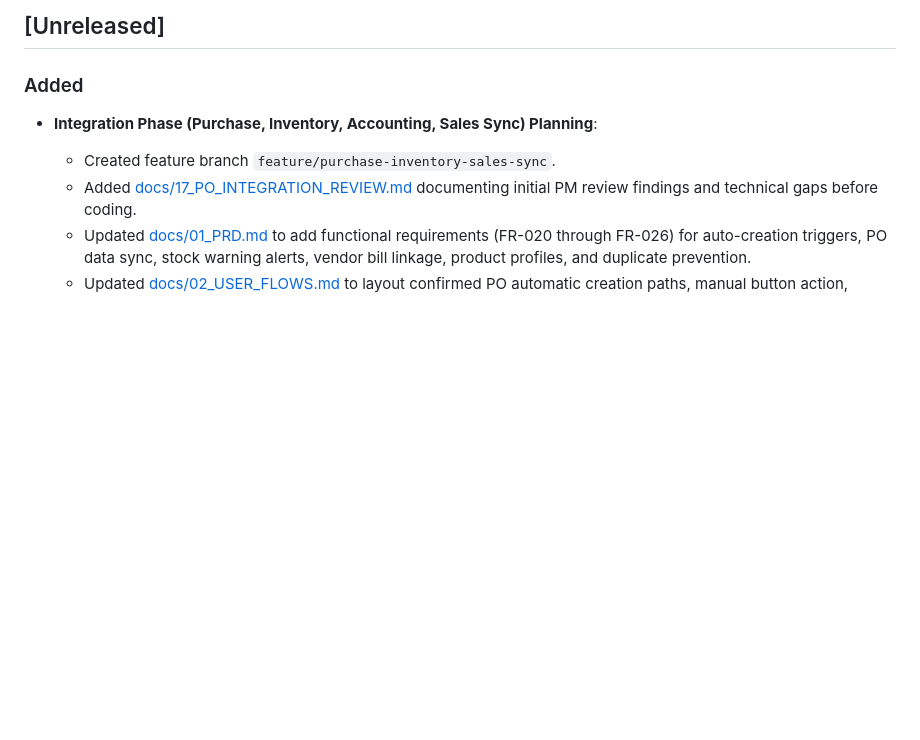
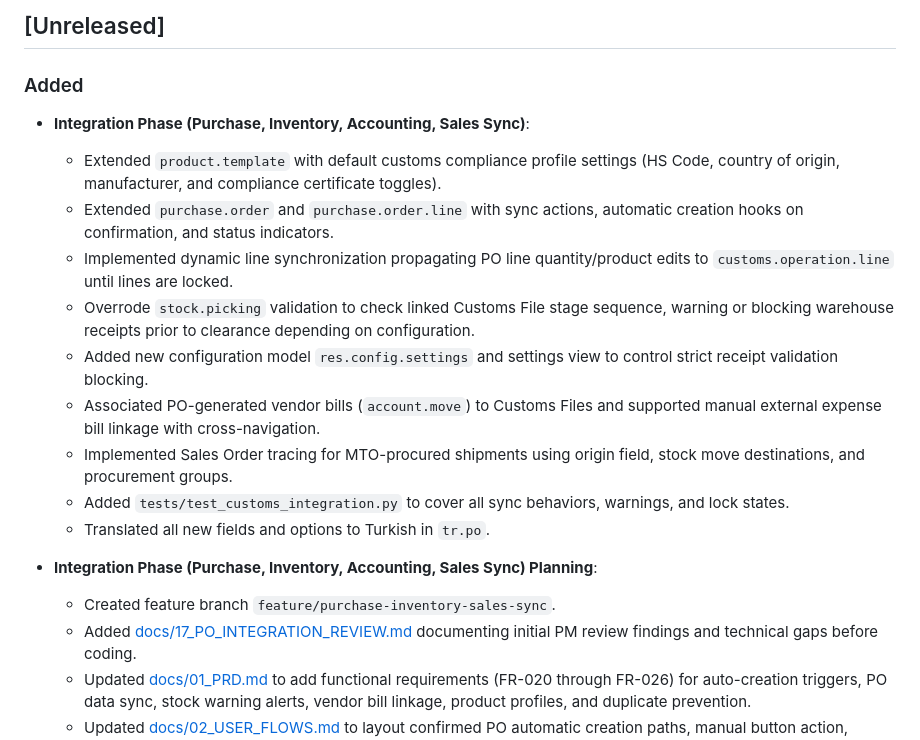
Before and after one commit to rezar-84/midvex_customs_op, a Markdown page: CHANGELOG.md, the part around the change. Rendered like a GitHub page; blank space fills up the shorter version.

Commit message:
docs: update CHANGELOG.md with integration release notes

```diff
--- a/CHANGELOG.md
+++ b/CHANGELOG.md
@@ -5,6 +5,17 @@ All notable changes to the Customs Operations module should be documented here.
 ## [Unreleased]
 
 ### Added
+
+- **Integration Phase (Purchase, Inventory, Accounting, Sales Sync)**:
+  - Extended `product.template` with default customs compliance profile settings (HS Code, country of origin, manufacturer, and compliance certificate toggles).
+  - Extended `purchase.order` and `purchase.order.line` with sync actions, automatic creation hooks on confirmation, and status indicators.
+  - Implemented dynamic line synchronization propagating PO line quantity/product edits to `customs.operation.line` until lines are locked.
+  - Overrode `stock.picking` validation to check linked Customs File stage sequence, warning or blocking warehouse receipts prior to clearance depending on configuration.
+  - Added new configuration model `res.config.settings` and settings view to control strict receipt validation blocking.
+  - Associated PO-generated vendor bills (`account.move`) to Customs Files and supported manual external expense bill linkage with cross-navigation.
+  - Implemented Sales Order tracing for MTO-procured shipments using origin field, stock move destinations, and procurement groups.
+  - Added `tests/test_customs_integration.py` to cover all sync behaviors, warnings, and lock states.
+  - Translated all new fields and options to Turkish in `tr.po`.
 
 - **Integration Phase (Purchase, Inventory, Accounting, Sales Sync) Planning**:
   - Created feature branch `feature/purchase-inventory-sales-sync`.
```
